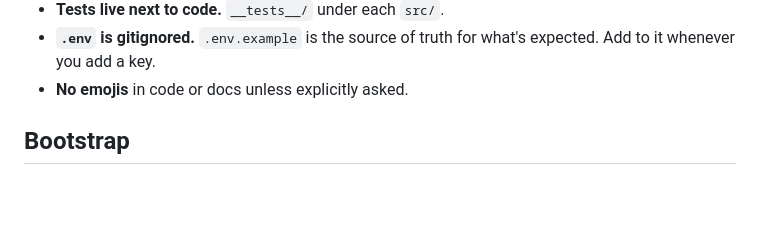
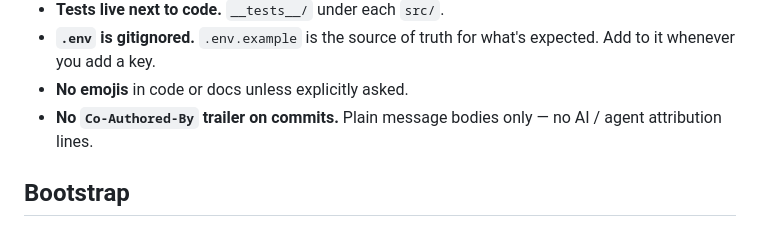
Before and after one commit to tickpedia/tickpedia, a Markdown page: CLAUDE.md, the part around the change. GitHub-like rendering; blank space fills up the shorter version.

```diff
--- a/CLAUDE.md
+++ b/CLAUDE.md
@@ -74,6 +74,8 @@ pnpm semilayer:generate   # regen generated/semilayer
 - **`.env` is gitignored.** `.env.example` is the source of truth for
   what's expected. Add to it whenever you add a key.
 - **No emojis** in code or docs unless explicitly asked.
+- **No `Co-Authored-By` trailer on commits.** Plain message bodies
+  only — no AI / agent attribution lines.
 
 ## Bootstrap
 
```
Also changed, not shown: agents.md (+3 -0 lines).
